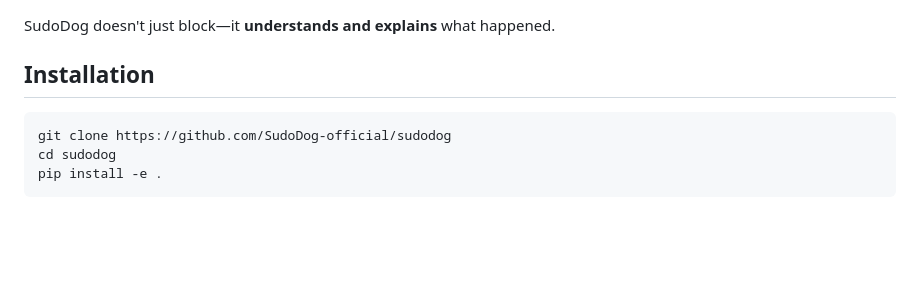
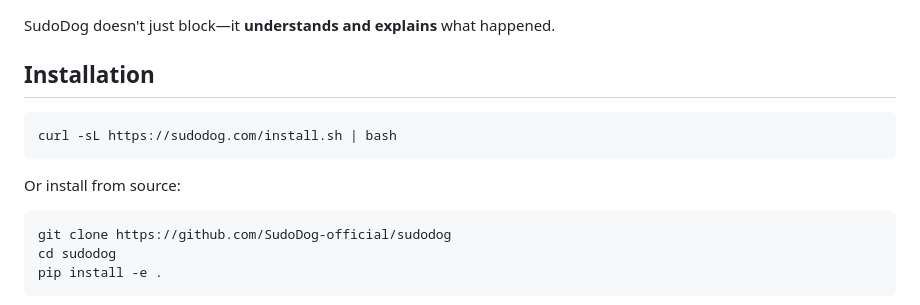
Before and after one commit to SudoDog-official/SudoDog, a Markdown page: README.md, the part around the change printed below. GitHub-like rendering; blank space fills up the shorter version.

````diff
--- a/README.md
+++ b/README.md
@@ -52,6 +52,11 @@ agent.run("DROP TABLE users")  # ✅ Intercepted, analyzed, blocked
 SudoDog doesn't just block—it **understands and explains** what happened.
 
 ## Installation
+```bash
+curl -sL https://sudodog.com/install.sh | bash
+```
+
+Or install from source:
 ```bash
 git clone https://github.com/SudoDog-official/sudodog
 cd sudodog
````
Also changed, not shown: other parts of README.md (+0 -4 lines).
